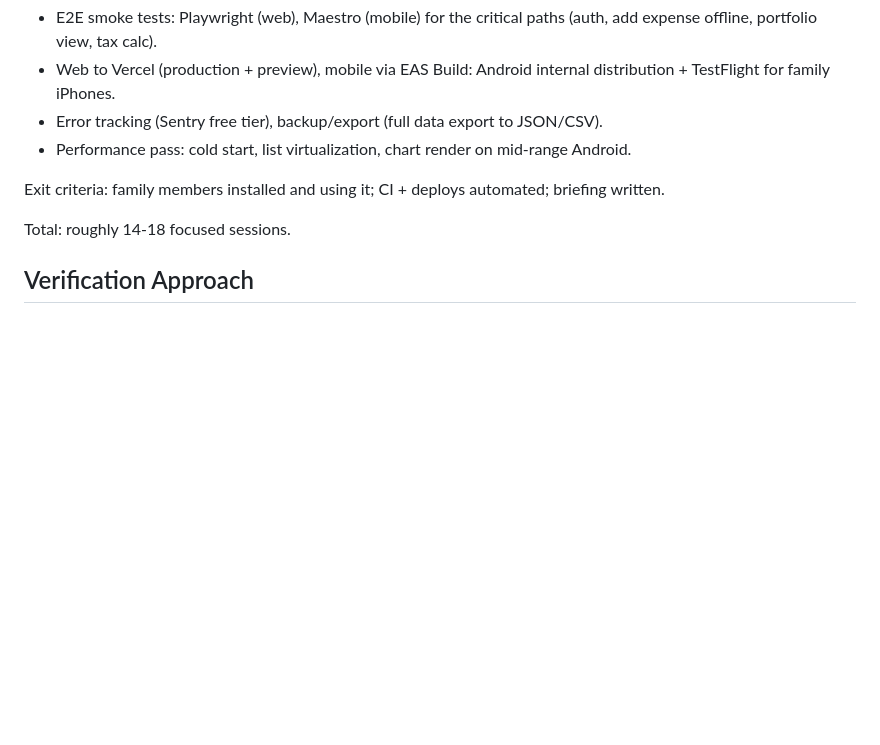
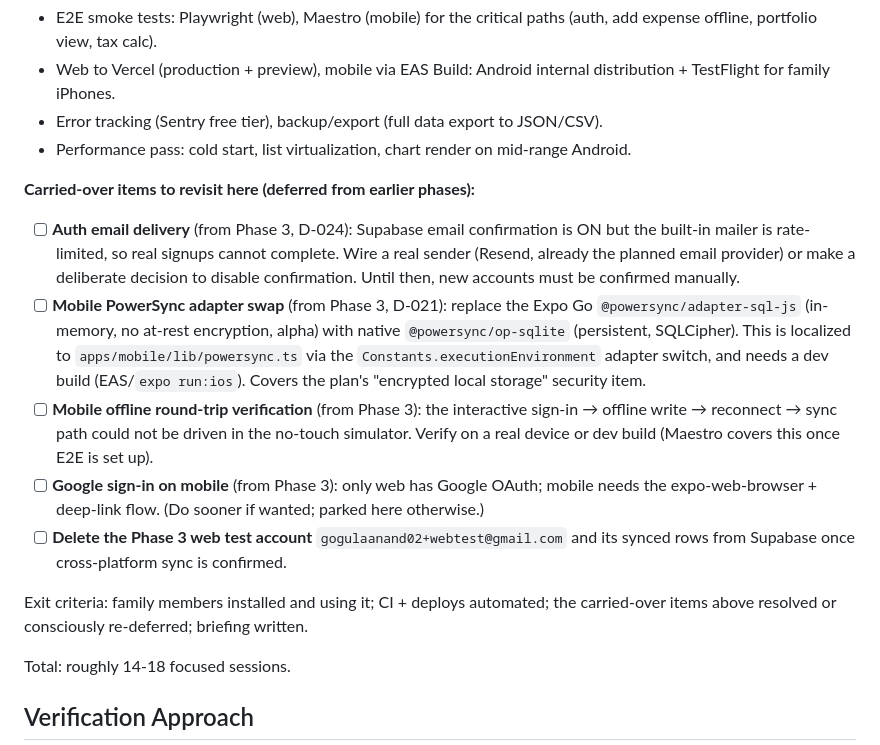
Before and after one commit to Gogulaanand/FinManagerV2, a Markdown page: PRODUCTION_PLAN.md, the part around the change. GitHub-like rendering; blank space fills up the shorter version.

Commit message:
plan: capture Phase 3 deferred gaps as a Phase 9 carried-over checklist
Email delivery (D-024), the mobile OP-SQLite adapter swap (D-021), mobile
offline round-trip verification, mobile Google sign-in, and deleting the web
test account - so they are revisited at hardening rather than lost when HANDOFF
is rewritten.

```diff
--- a/PRODUCTION_PLAN.md
+++ b/PRODUCTION_PLAN.md
@@ -188,7 +188,15 @@ Estimated effort: 1-2 sessions.
 - Error tracking (Sentry free tier), backup/export (full data export to JSON/CSV).
 - Performance pass: cold start, list virtualization, chart render on mid-range Android.
 
-Exit criteria: family members installed and using it; CI + deploys automated; briefing written.
+**Carried-over items to revisit here (deferred from earlier phases):**
+
+- [ ] **Auth email delivery** (from Phase 3, D-024): Supabase email confirmation is ON but the built-in mailer is rate-limited, so real signups cannot complete. Wire a real sender (Resend, already the planned email provider) or make a deliberate decision to disable confirmation. Until then, new accounts must be confirmed manually.
+- [ ] **Mobile PowerSync adapter swap** (from Phase 3, D-021): replace the Expo Go `@powersync/adapter-sql-js` (in-memory, no at-rest encryption, alpha) with native `@powersync/op-sqlite` (persistent, SQLCipher). This is localized to `apps/mobile/lib/powersync.ts` via the `Constants.executionEnvironment` adapter switch, and needs a dev build (EAS/`expo run:ios`). Covers the plan's "encrypted local storage" security item.
+- [ ] **Mobile offline round-trip verification** (from Phase 3): the interactive sign-in → offline write → reconnect → sync path could not be driven in the no-touch simulator. Verify on a real device or dev build (Maestro covers this once E2E is set up).
+- [ ] **Google sign-in on mobile** (from Phase 3): only web has Google OAuth; mobile needs the expo-web-browser + deep-link flow. (Do sooner if wanted; parked here otherwise.)
+- [ ] **Delete the Phase 3 web test account** `gogulaanand02+webtest@gmail.com` and its synced rows from Supabase once cross-platform sync is confirmed.
+
+Exit criteria: family members installed and using it; CI + deploys automated; the carried-over items above resolved or consciously re-deferred; briefing written.
 
 Total: roughly 14-18 focused sessions.
 
```
